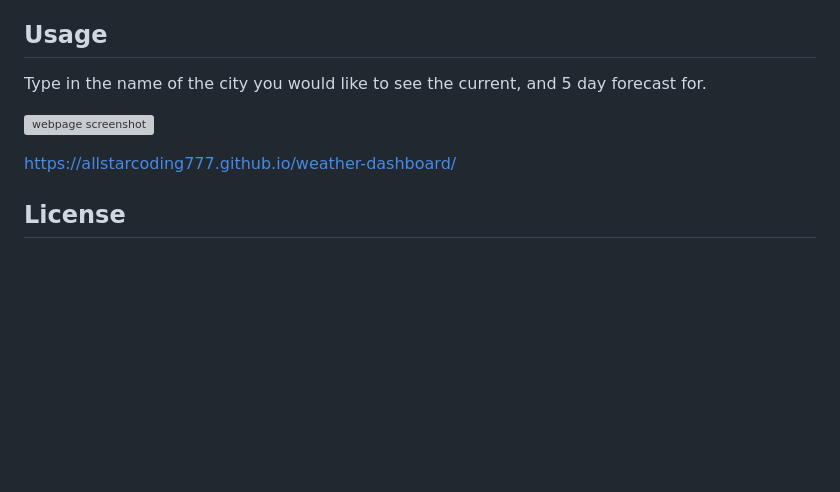
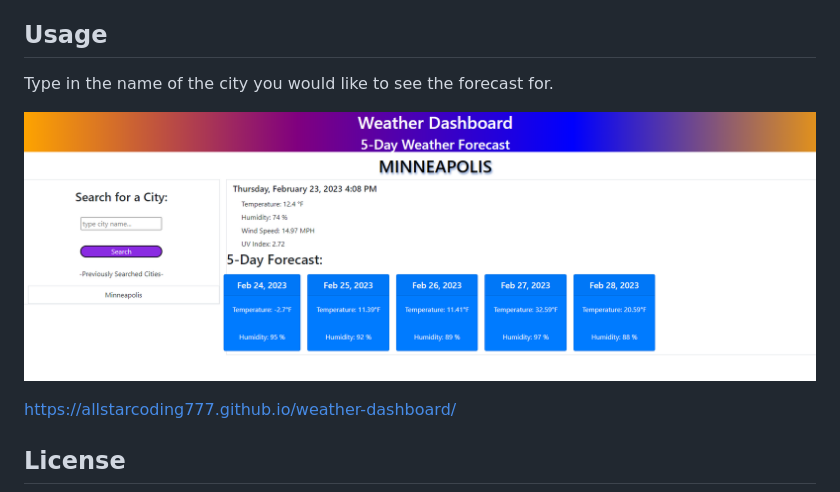
Before and after one commit to allstarcoding777/weather-dashboard, a Markdown page: README.md, the part around the change. Drawn GitHub-style; pictures changed too: assets/images/webpage-screenshot.png; blank space fills up the shorter version; grey boxes are pictures that could not be loaded.

```diff
--- a/README.md
+++ b/README.md
@@ -8,9 +8,9 @@ While completing this project, I learned how to use bootstrap more effectively.
 
 ## Usage
 
-Type in the name of the city you would like to see the current, and 5 day forecast for.
+Type in the name of the city you would like to see the forecast for.
 
-![webpage screenshot](assets/images/)
+![webpage screenshot](assets/images/webpage-screenshot.png/)
 
 https://allstarcoding777.github.io/weather-dashboard/
 
```
Also changed, not shown: 1 other file.
